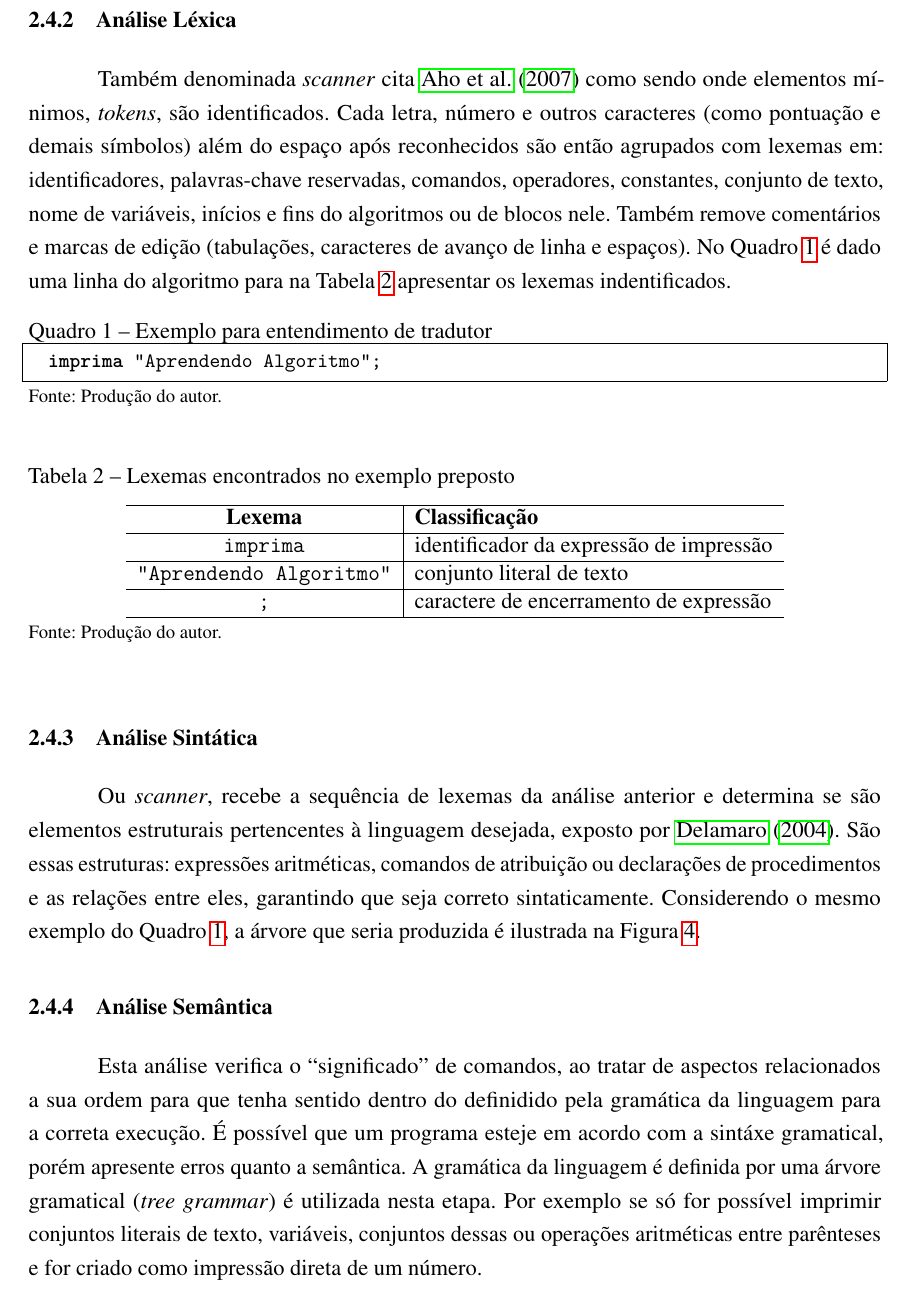
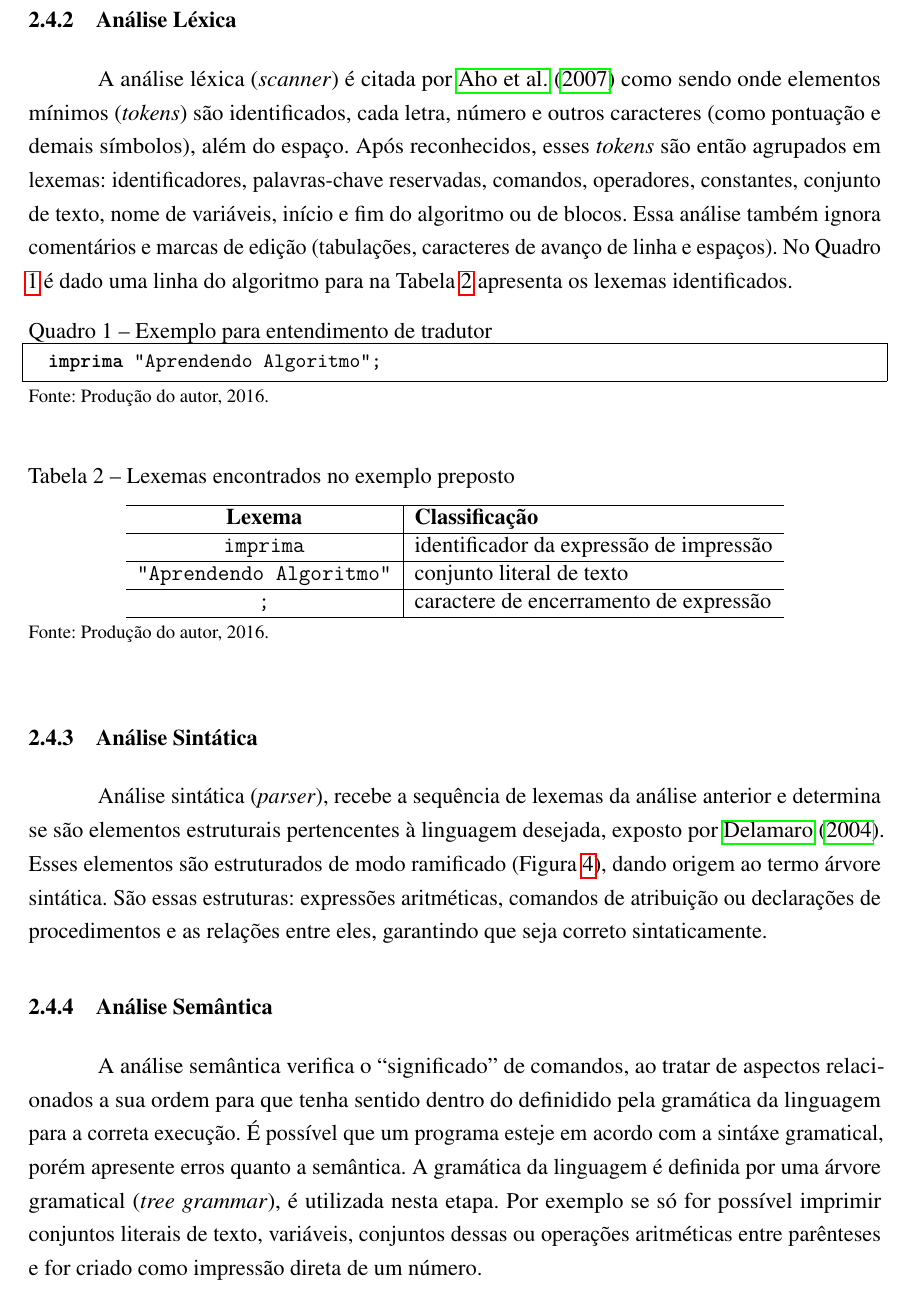
Before and after one commit to camaleaun/tcc, a LaTeX thesis (paper.tex, which reads chapters/chapter2.tex): part of page 19 of 34, cut so that both start at the same text. Compiled offline with pdfLaTeX.

Commit message:
Revision in compiler process

```diff
--- a/chapters/chapter2.tex
+++ b/chapters/chapter2.tex
@@ -94,7 +94,7 @@ Num compilador ideal, de acordo com \citeonline{aho2007etal} e visto na Figura \
 %
 \subsection{Análise Léxica}
 
-Também denominada \textit{scanner} cita \citeonline{aho2007etal} como sendo onde elementos mínimos, \textit{tokens}, são identificados. Cada letra, número e outros caracteres (como pontuação e demais símbolos)  além do espaço após reconhecidos são então agrupados com lexemas em: identificadores, palavras-chave reservadas, comandos, operadores, constantes, conjunto de texto, nome de variáveis, inícios e fins do algoritmos ou de blocos nele. Também remove comentários e marcas de edição (tabulações, caracteres de avanço de linha e espaços). No Quadro \ref{qua:print} é dado uma linha do algoritmo para na Tabela \ref{tab:lexemas} apresentar os lexemas indentificados.
+A análise léxica (\textit{scanner}) é citada por \citeonline{aho2007etal} como sendo onde elementos mínimos (\textit{tokens}) são identificados, cada letra, número e outros caracteres (como pontuação e demais símbolos), além do espaço. Após reconhecidos, esses \textit{tokens} são então agrupados em lexemas: identificadores, palavras-chave reservadas, comandos, operadores, constantes, conjunto de texto, nome de variáveis, início e fim do algoritmo ou de blocos. Essa análise também ignora comentários e marcas de edição (tabulações, caracteres de avanço de linha e espaços). No Quadro \ref{qua:print} é dado uma linha do algoritmo para na Tabela \ref{tab:lexemas} apresenta os lexemas identificados.
 
 \begin{quadro}[h]
 \centering
@@ -102,7 +102,7 @@ Também denominada \textit{scanner} cita \citeonline{aho2007etal} como sendo ond
 \begin{lstlisting}[language=ual,frame=single]
   imprima "Aprendendo Algoritmo";
 \end{lstlisting}
-  \caption*{\ifdraft{\color{green}}{}\footnotesize Fonte: Produção do autor.}
+  \caption*{\footnotesize Fonte: Produção do autor, 2016.}
 \end{quadro}
 
 \begin{table}[h]
@@ -114,11 +114,11 @@ Também denominada \textit{scanner} cita \citeonline{aho2007etal} como sendo ond
 \texttt{"Aprendendo Algoritmo"} & conjunto literal de texto \\ \hline
 \texttt{;} & caractere de encerramento de expressão \\ \hline
 \end{tabular}
-  \caption*{\ifdraft{\color{green}}{}\footnotesize Fonte: Produção do autor.}
+  \caption*{\footnotesize Fonte: Produção do autor, 2016.}
 \end{table}
 
 \subsection{Análise Sintática}
 
-Ou \textit{scanner}, recebe a sequência de lexemas da análise anterior e determina se são elementos estruturais pertencentes à linguagem desejada, exposto por \citeonline{delamaro2004}. São essas estruturas: expressões aritméticas, comandos de atribuição ou declarações de procedimentos e as relações entre eles, garantindo que seja correto sintaticamente. Considerendo o mesmo exemplo do Quadro \ref{qua:print}, a árvore que seria produzida é ilustrada na Figura \ref{fig:ast}.
+Análise sintática (\textit{parser}), recebe a sequência de lexemas da análise anterior e determina se são elementos estruturais pertencentes à linguagem desejada, exposto por \citeonline{delamaro2004}. Esses elementos são estruturados de modo ramificado (Figura \ref{fig:ast}), dando origem ao termo árvore sintática. São essas estruturas: expressões aritméticas, comandos de atribuição ou declarações de procedimentos e as relações entre eles, garantindo que seja correto sintaticamente.
 
 \begin{figure}[h]
@@ -130,7 +130,7 @@ Ou \textit{scanner}, recebe a sequência de lexemas da análise anterior e deter
 
 \subsection{Análise Semântica}
 
-Esta análise verifica o ``significado'' de comandos, ao tratar de aspectos relacionados a sua ordem para que tenha sentido dentro do definidido pela gramática da linguagem para a correta execução. É possível que um programa esteje em acordo com a sintáxe gramatical, porém apresente erros quanto a semântica. A gramática da linguagem é definida por uma árvore gramatical (\textit{tree grammar}) é utilizada nesta etapa. Por exemplo se só for possível imprimir conjuntos literais de texto, variáveis, conjuntos dessas ou operações aritméticas entre parênteses e for criado como impressão direta de um número.
+A análise semântica verifica o ``significado'' de comandos, ao tratar de aspectos relacionados a sua ordem para que tenha sentido dentro do definidido pela gramática da linguagem para a correta execução. É possível que um programa esteje em acordo com a sintáxe gramatical, porém apresente erros quanto a semântica. A gramática da linguagem é definida por uma árvore gramatical (\textit{tree grammar}), é utilizada nesta etapa. Por exemplo se só for possível imprimir conjuntos literais de texto, variáveis, conjuntos dessas ou operações aritméticas entre parênteses e for criado como impressão direta de um número.
 
 \section{Ferramentas Existentes}
 % Ferramentas para prática de algoritmos
```
Also changed, not shown: figures/compilador-completo.pdf, figures/svg/compilador-completo.svg, chapters/chapter2.tex (6 more changed lines).
